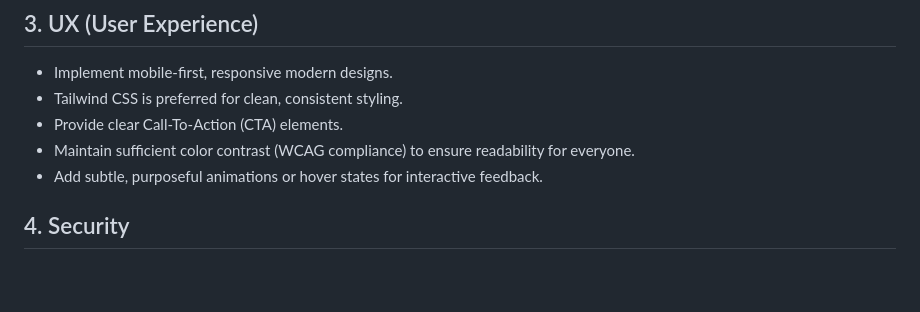
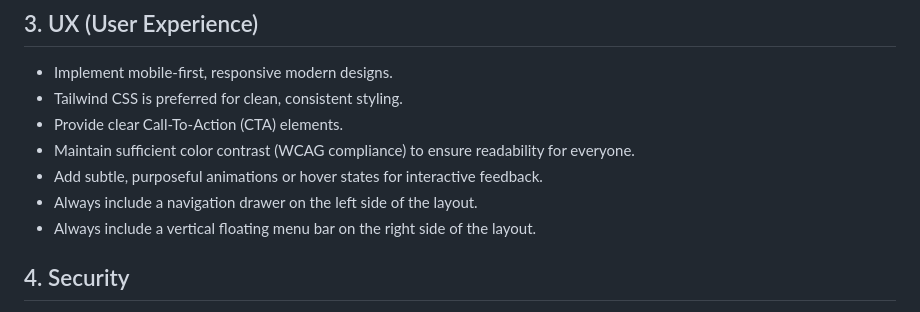
Before and after one commit to applh/Coolify-php-001, a Markdown page: AGENTS.md, the part around the change. Rendered like a GitHub page; blank space fills up the shorter version.

Commit message:
feat(agents): Add fixed navigation elements
Mandate a left-side navigation drawer and a right-side floating menu bar for all agent layouts. This standardizes the user interface and ensures consistent access to core functionalities.

```diff
--- a/AGENTS.md
+++ b/AGENTS.md
@@ -20,6 +20,8 @@ When generating or modifying sites within the `content/` directory, the AI agent
 - Provide clear Call-To-Action (CTA) elements.
 - Maintain sufficient color contrast (WCAG compliance) to ensure readability for everyone.
 - Add subtle, purposeful animations or hover states for interactive feedback.
+- Always include a navigation drawer on the left side of the layout.
+- Always include a vertical floating menu bar on the right side of the layout.
 
 ## 4. Security
 - Sanitize and validate all user inputs (if form handling or query params are used).
```
